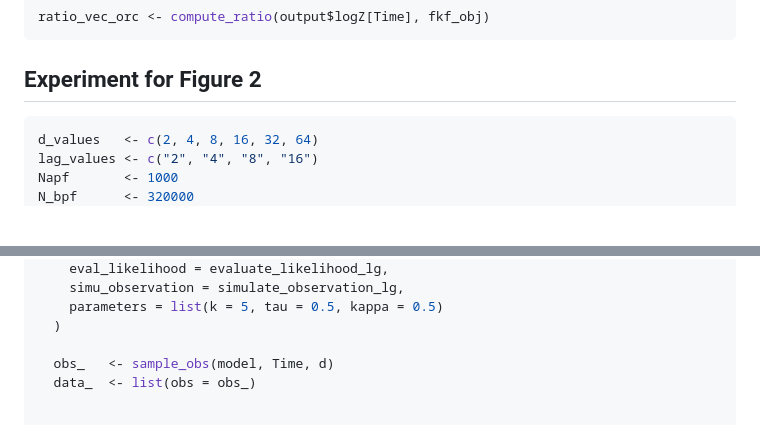
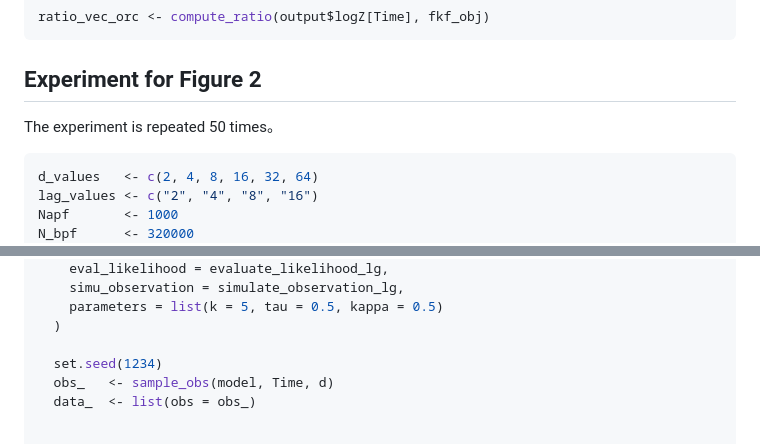
Before and after one commit to Sempreteamo/orc.smc, a Markdown page: README.md, 2 parts joined by grey strips. Rendered like a GitHub page; blank space fills up the shorter version.

````diff
--- a/README.md
+++ b/README.md
@@ -124,6 +124,7 @@ ratio_vec_orc <- compute_ratio(output$logZ[Time], fkf_obj)
 ```
 
 ## Experiment for Figure 2
+The experiment is repeated 50 times。
 ``` r
 d_values   <- c(2, 4, 8, 16, 32, 64)
 lag_values <- c("2", "4", "8", "16")
@@ -151,6 +152,7 @@ for (d in d_values) {
     parameters = list(k = 5, tau = 0.5, kappa = 0.5)
   )
 
+  set.seed(1234)
   obs_   <- sample_obs(model, Time, d)
   data_  <- list(obs = obs_)
 
````
